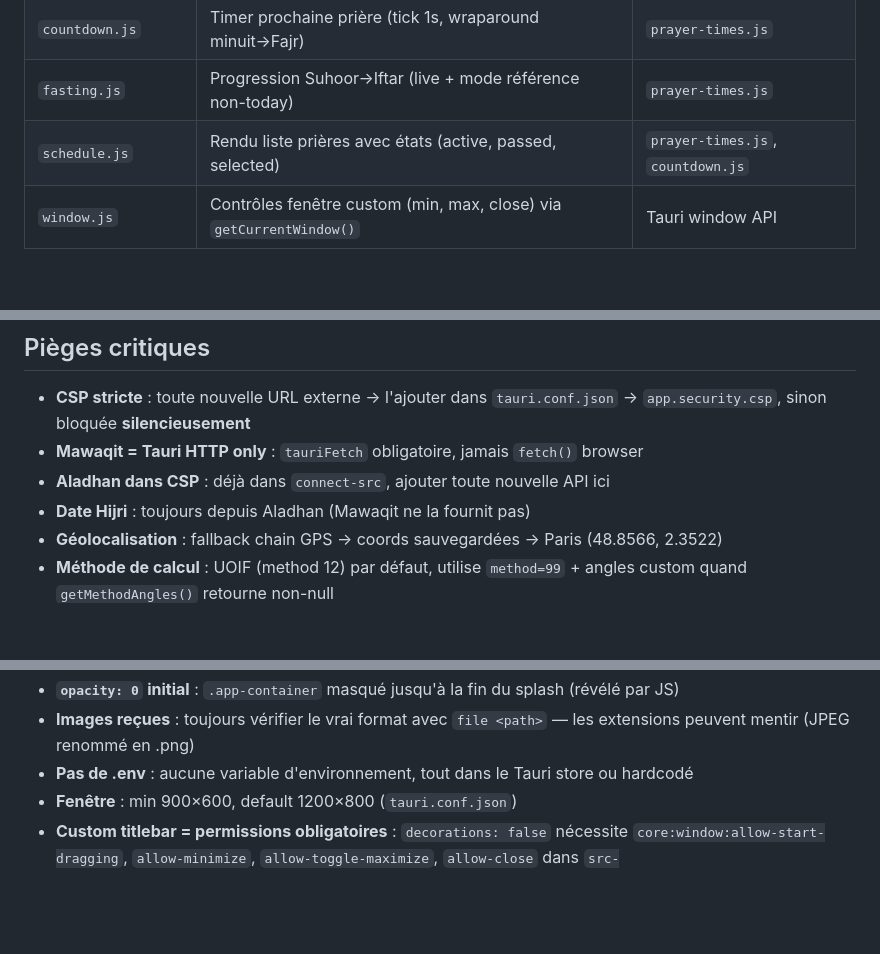
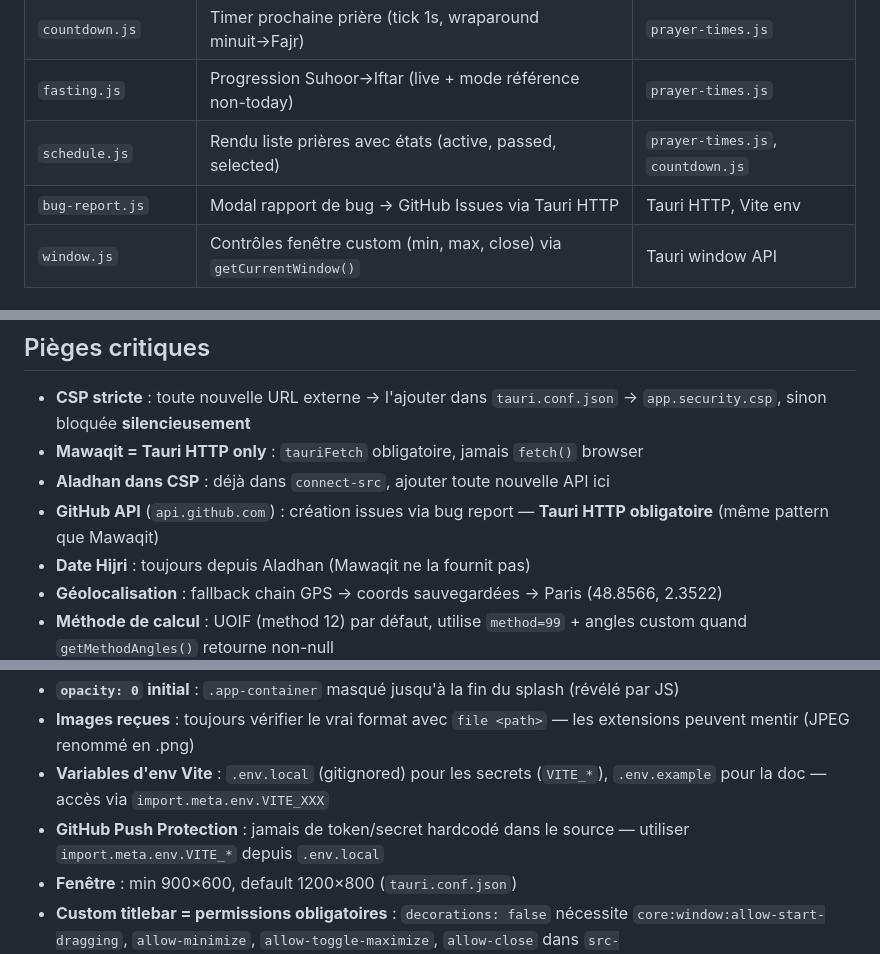
Before and after one commit to SofianeBel/myramadan, a Markdown page: CLAUDE.md, 3 parts joined by grey strips. Rendered like a GitHub page; blank space fills up the shorter version.

Commit message:
docs: update CLAUDE.md with bug-report module and env var patterns

```diff
--- a/CLAUDE.md
+++ b/CLAUDE.md
@@ -56,6 +56,7 @@ main.js (orchestrateur)
 | `countdown.js` | Timer prochaine prière (tick 1s, wraparound minuit→Fajr) | `prayer-times.js` |
 | `fasting.js` | Progression Suhoor→Iftar (live + mode référence non-today) | `prayer-times.js` |
 | `schedule.js` | Rendu liste prières avec états (active, passed, selected) | `prayer-times.js`, `countdown.js` |
+| `bug-report.js` | Modal rapport de bug → GitHub Issues via Tauri HTTP | Tauri HTTP, Vite env |
 | `window.js` | Contrôles fenêtre custom (min, max, close) via `getCurrentWindow()` | Tauri window API |
 
 ### Stratégie API duale
@@ -98,6 +99,7 @@ main.js (orchestrateur)
 - **CSP stricte** : toute nouvelle URL externe → l'ajouter dans `tauri.conf.json` → `app.security.csp`, sinon bloquée **silencieusement**
 - **Mawaqit = Tauri HTTP only** : `tauriFetch` obligatoire, jamais `fetch()` browser
 - **Aladhan dans CSP** : déjà dans `connect-src`, ajouter toute nouvelle API ici
+- **GitHub API** (`api.github.com`) : création issues via bug report — **Tauri HTTP obligatoire** (même pattern que Mawaqit)
 - **Date Hijri** : toujours depuis Aladhan (Mawaqit ne la fournit pas)
 - **Géolocalisation** : fallback chain GPS → coords sauvegardées → Paris (48.8566, 2.3522)
 - **Méthode de calcul** : UOIF (method 12) par défaut, utilise `method=99` + angles custom quand `getMethodAngles()` retourne non-null
@@ -107,7 +109,8 @@ main.js (orchestrateur)
 - **System tray** : fermer la fenêtre = minimize to tray, pas quit
 - **`opacity: 0` initial** : `.app-container` masqué jusqu'à la fin du splash (révélé par JS)
 - **Images reçues** : toujours vérifier le vrai format avec `file <path>` — les extensions peuvent mentir (JPEG renommé en .png)
-- **Pas de .env** : aucune variable d'environnement, tout dans le Tauri store ou hardcodé
+- **Variables d'env Vite** : `.env.local` (gitignored) pour les secrets (`VITE_*`), `.env.example` pour la doc — accès via `import.meta.env.VITE_XXX`
+- **GitHub Push Protection** : jamais de token/secret hardcodé dans le source — utiliser `import.meta.env.VITE_*` depuis `.env.local`
 - **Fenêtre** : min 900×600, default 1200×800 (`tauri.conf.json`)
 - **Custom titlebar = permissions obligatoires** : `decorations: false` nécessite `core:window:allow-start-dragging`, `allow-minimize`, `allow-toggle-maximize`, `allow-close` dans `src-tauri/capabilities/default.json`
 - **Notifications dev mode** : `sendNotification()` fonctionne sans erreur mais Windows filtre les toast des apps non-installées — tester avec `npm run tauri:build` + install
```
